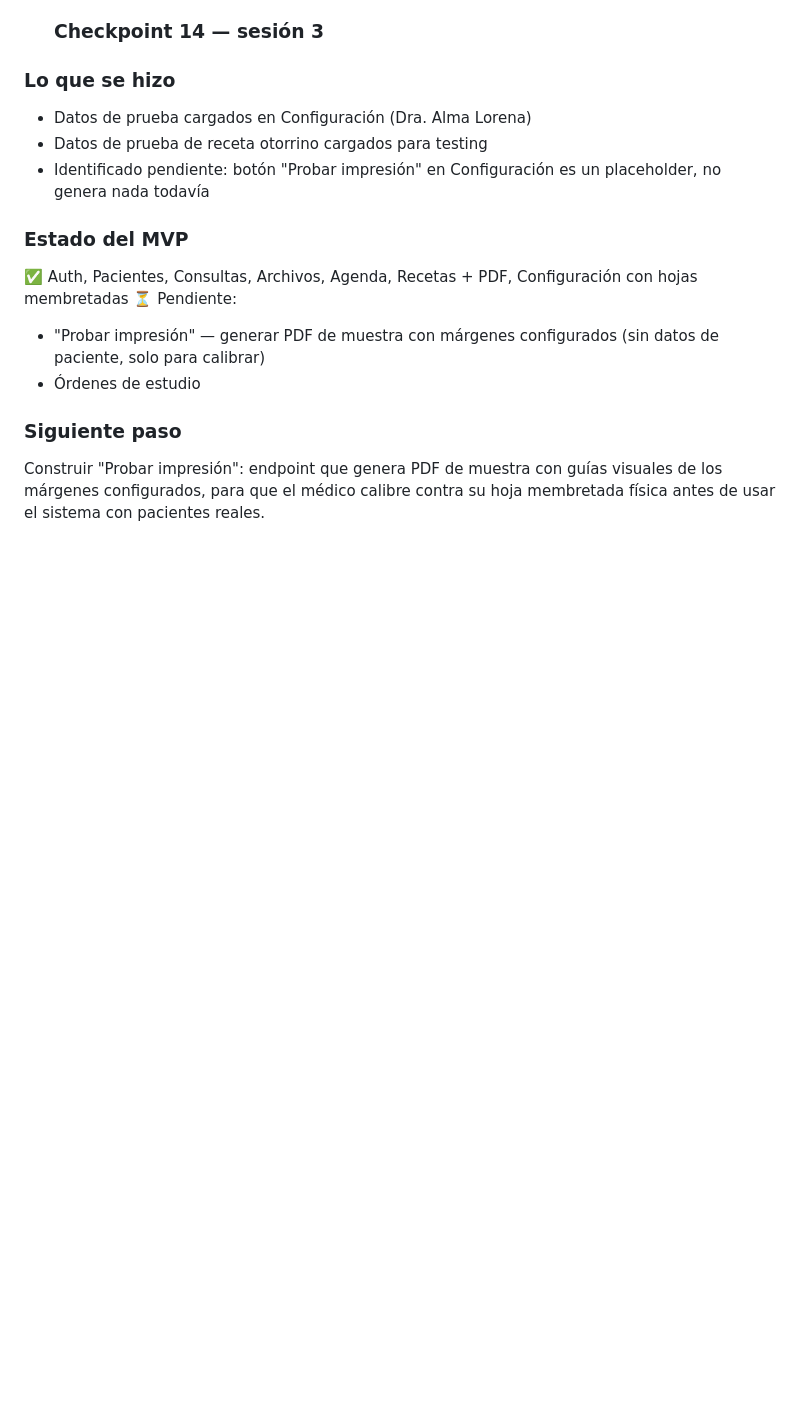
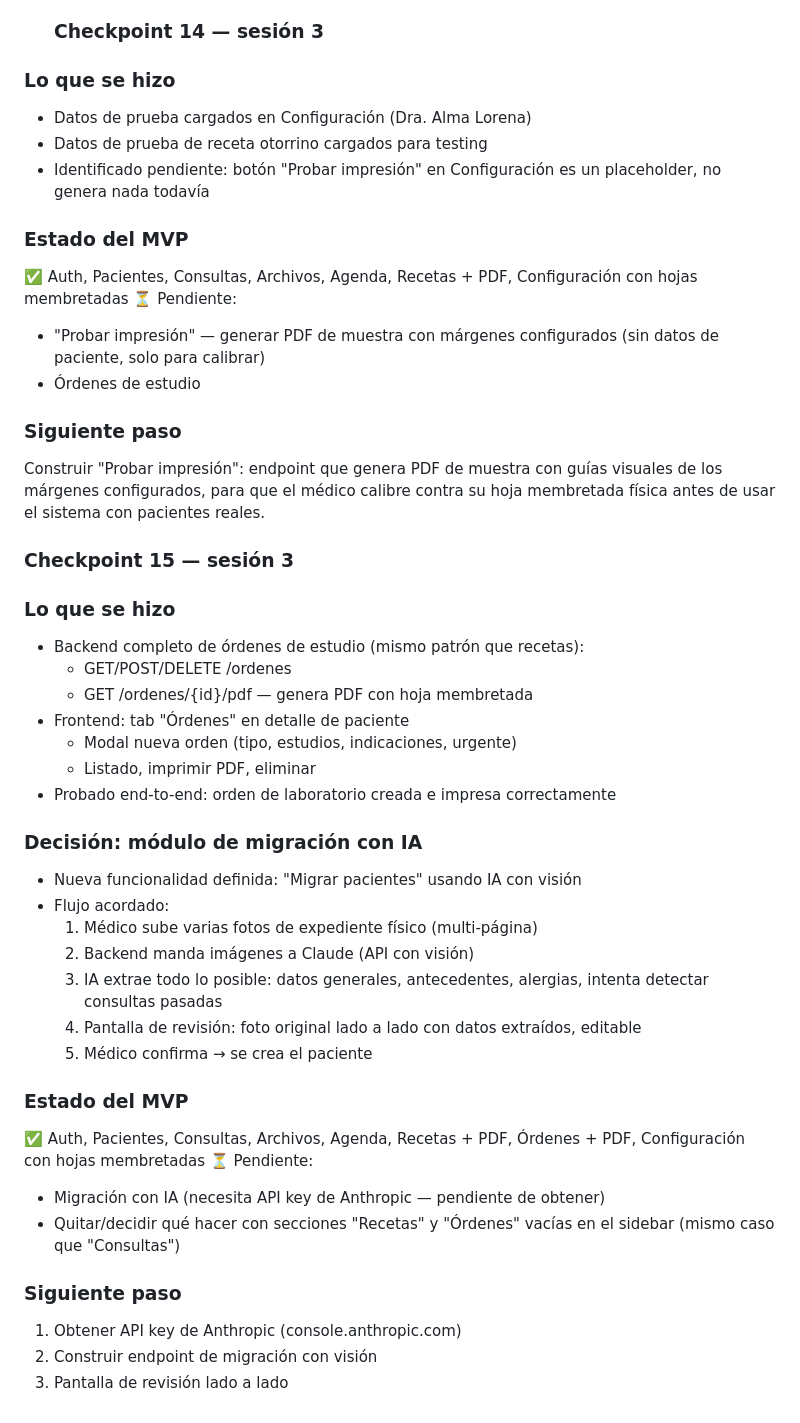
Before and after one commit to Jesusmontya/Exped_alpha, a Markdown page: CONTEXT.md, the part around the change. GitHub-like rendering; blank space fills up the shorter version.

```diff
--- a/CONTEXT.md
+++ b/CONTEXT.md
@@ -299,3 +299,39 @@ Construir "Probar impresión": endpoint que genera PDF de muestra
 con guías visuales de los márgenes configurados, para que el
 médico calibre contra su hoja membretada física antes de usar
 el sistema con pacientes reales.
+
+### Checkpoint 15 — sesión 3
+
+### Lo que se hizo
+- Backend completo de órdenes de estudio (mismo patrón que recetas):
+  - GET/POST/DELETE /ordenes
+  - GET /ordenes/{id}/pdf — genera PDF con hoja membretada
+- Frontend: tab "Órdenes" en detalle de paciente
+  - Modal nueva orden (tipo, estudios, indicaciones, urgente)
+  - Listado, imprimir PDF, eliminar
+- Probado end-to-end: orden de laboratorio creada e impresa correctamente
+
+### Decisión: módulo de migración con IA
+- Nueva funcionalidad definida: "Migrar pacientes" usando IA con visión
+- Flujo acordado:
+  1. Médico sube varias fotos de expediente físico (multi-página)
+  2. Backend manda imágenes a Claude (API con visión)
+  3. IA extrae todo lo posible: datos generales, antecedentes,
+     alergias, intenta detectar consultas pasadas
+  4. Pantalla de revisión: foto original lado a lado con datos
+     extraídos, editable
+  5. Médico confirma → se crea el paciente
+
+### Estado del MVP
+✅ Auth, Pacientes, Consultas, Archivos, Agenda, Recetas + PDF,
+   Órdenes + PDF, Configuración con hojas membretadas
+⏳ Pendiente:
+   - Migración con IA (necesita API key de Anthropic — pendiente
+     de obtener)
+   - Quitar/decidir qué hacer con secciones "Recetas" y "Órdenes"
+     vacías en el sidebar (mismo caso que "Consultas")
+
+### Siguiente paso
+1. Obtener API key de Anthropic (console.anthropic.com)
+2. Construir endpoint de migración con visión
+3. Pantalla de revisión lado a lado
```
